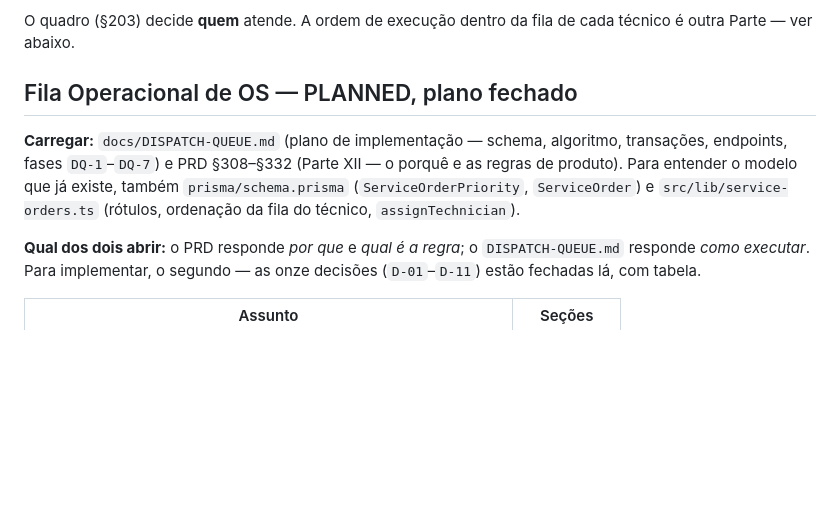
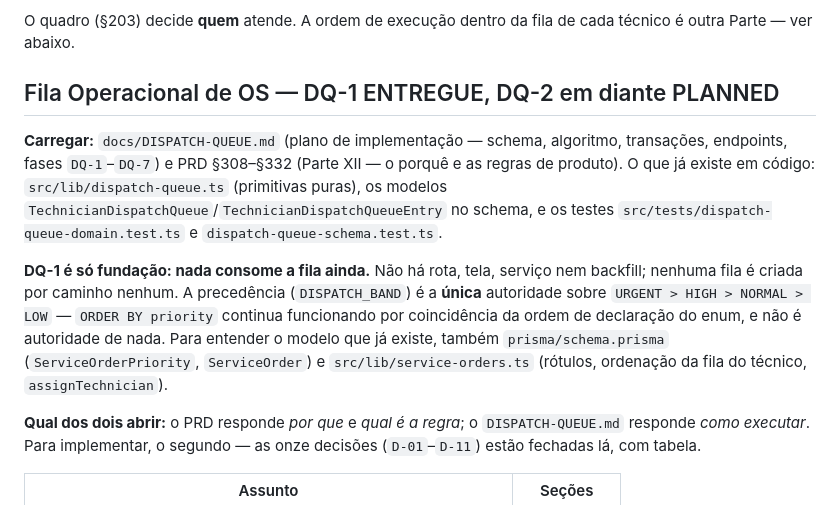
Before and after one commit to JamalSoftware/AlfaOS, a Markdown page: docs/CONTEXT-MAP.md, the part around the change. Drawn GitHub-style; blank space fills up the shorter version.

```diff
--- a/docs/CONTEXT-MAP.md
+++ b/docs/CONTEXT-MAP.md
@@ -166,9 +166,11 @@ Três regras que a Parte VI fixou e são fáceis de desfazer sem perceber:
 
 O quadro (§203) decide **quem** atende. A ordem de execução dentro da fila de cada técnico é outra Parte — ver abaixo.
 
-## Fila Operacional de OS — PLANNED, plano fechado
+## Fila Operacional de OS — DQ-1 ENTREGUE, DQ-2 em diante PLANNED
 
-**Carregar:** `docs/DISPATCH-QUEUE.md` (plano de implementação — schema, algoritmo, transações, endpoints, fases `DQ-1`–`DQ-7`) e PRD §308–§332 (Parte XII — o porquê e as regras de produto). Para entender o modelo que já existe, também `prisma/schema.prisma` (`ServiceOrderPriority`, `ServiceOrder`) e `src/lib/service-orders.ts` (rótulos, ordenação da fila do técnico, `assignTechnician`).
+**Carregar:** `docs/DISPATCH-QUEUE.md` (plano de implementação — schema, algoritmo, transações, endpoints, fases `DQ-1`–`DQ-7`) e PRD §308–§332 (Parte XII — o porquê e as regras de produto). O que já existe em código: `src/lib/dispatch-queue.ts` (primitivas puras), os modelos `TechnicianDispatchQueue`/`TechnicianDispatchQueueEntry` no schema, e os testes `src/tests/dispatch-queue-domain.test.ts` e `dispatch-queue-schema.test.ts`.
+
+**DQ-1 é só fundação: nada consome a fila ainda.** Não há rota, tela, serviço nem backfill; nenhuma fila é criada por caminho nenhum. A precedência (`DISPATCH_BAND`) é a **única** autoridade sobre `URGENT > HIGH > NORMAL > LOW` — `ORDER BY priority` continua funcionando por coincidência da ordem de declaração do enum, e não é autoridade de nada. Para entender o modelo que já existe, também `prisma/schema.prisma` (`ServiceOrderPriority`, `ServiceOrder`) e `src/lib/service-orders.ts` (rótulos, ordenação da fila do técnico, `assignTechnician`).
 
 **Qual dos dois abrir:** o PRD responde *por que* e *qual é a regra*; o `DISPATCH-QUEUE.md` responde *como executar*. Para implementar, o segundo — as onze decisões (`D-01`–`D-11`) estão fechadas lá, com tabela.
 
```
Also changed, not shown: CLAUDE.md (+8 -0 lines), docs/DISPATCH-QUEUE.md (+51 -17 lines).
